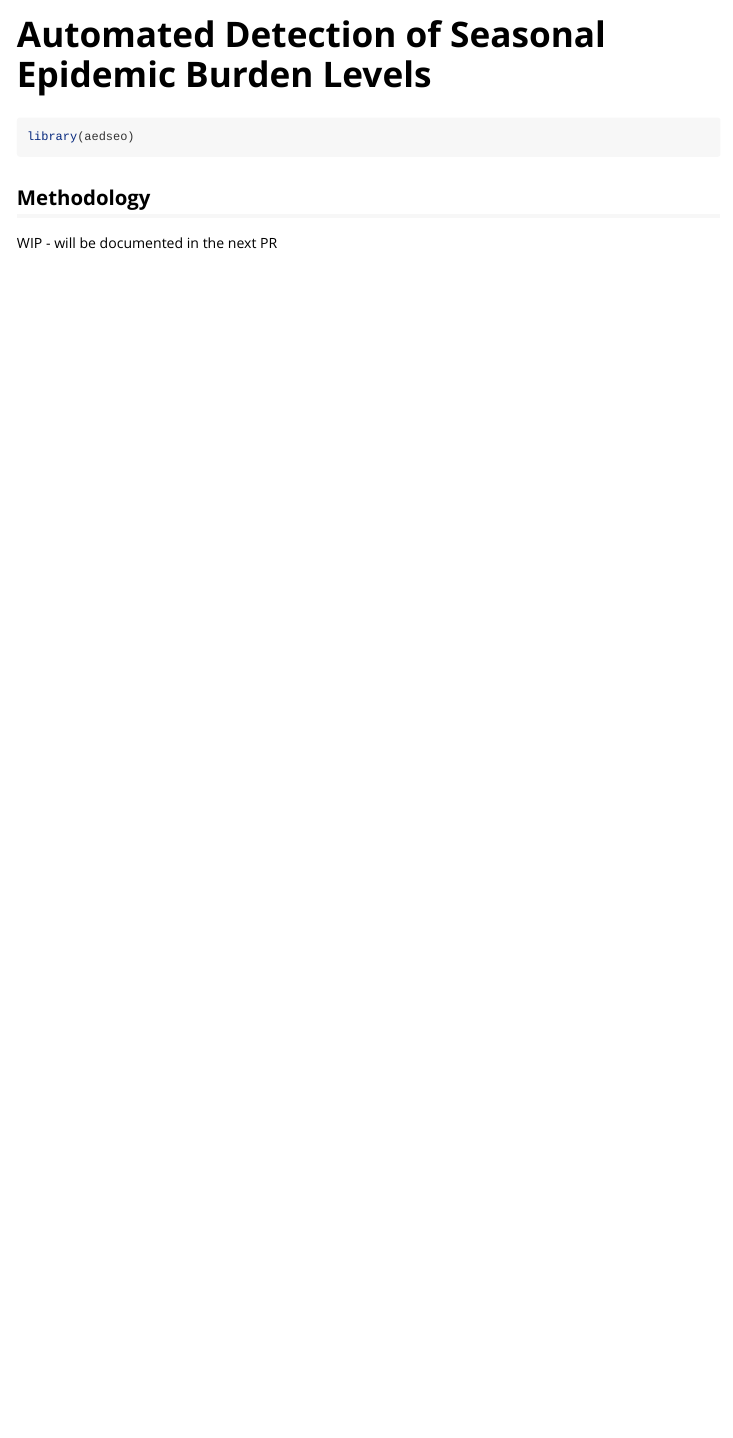
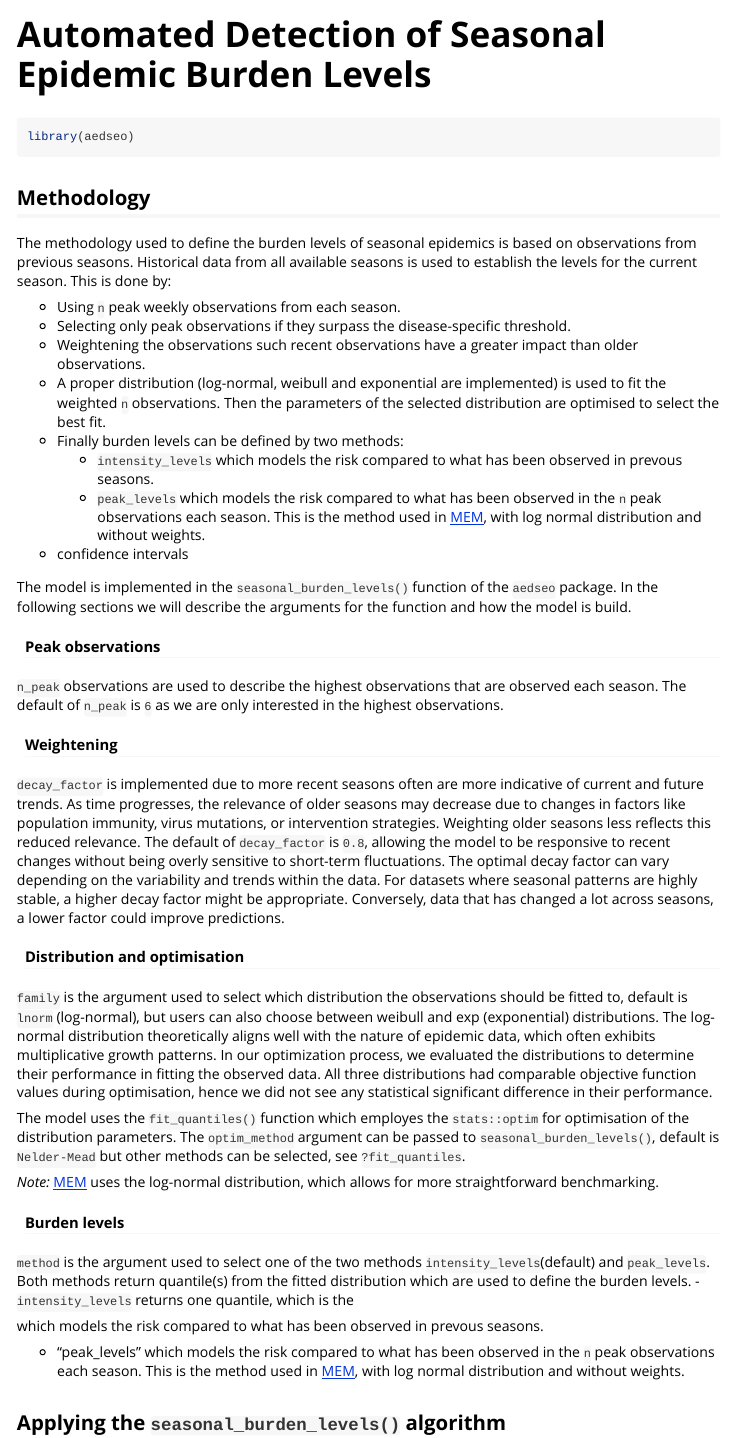
Before and after one commit to telkamp7/aedseo, an R Markdown document (vignettes/burden_levels.Rmd): the page in a window 1100 px wide, from its top. Rendered offline with R 4.5, knitr and Pandoc, with nearby package versions.

Commit message:
WIP: writing first part of vignette

```diff
--- a/vignettes/burden_levels.Rmd
+++ b/vignettes/burden_levels.Rmd
@@ -20,4 +20,62 @@ library(aedseo)
 
 ## Methodology
 
-WIP - will be documented in the next PR
+The methodology used to define the burden levels of seasonal epidemics is based on observations from previous seasons.
+Historical data from all available seasons is used to establish the levels for the current season.
+This is done by:
+
+- Using `n` peak weekly observations from each season.
+- Selecting only peak observations if they surpass the disease-specific threshold.
+- Weightening the observations such recent observations have a greater impact than older observations.
+- A proper distribution (log-normal, weibull and exponential are implemented) is used to fit the weighted
+ `n` observations. Then the parameters of the selected distribution are optimised to select the best fit.
+- Finally burden levels can be defined by two methods:
+  - `intensity_levels` which models the risk compared to what has been observed in prevous seasons.
+  - `peak_levels` which models the risk compared to what has been observed in the `n` peak observations each season.
+    This is the method used in [MEM](https://github.com/lozalojo/mem), with log normal distribution and without weights.
+- confidence intervals
+
+The model is implemented in the `seasonal_burden_levels()` function of the `aedseo` package.
+In the following sections we will describe the arguments for the function and how the model is build.
+
+#### Peak observations
+`n_peak` observations are used to describe the highest observations that are observed each season.
+The default of `n_peak` is `6` as we are only interested in the highest observations.
+
+#### Weightening
+`decay_factor` is implemented due to more recent seasons often are more indicative of current and future trends.
+ As time progresses, the relevance of older seasons may decrease due to changes in factors like population immunity,
+ virus mutations, or intervention strategies. Weighting older seasons less reflects this reduced relevance.
+The default of `decay_factor` is `0.8`, allowing the model to be responsive to recent changes without being overly
+sensitive to short-term fluctuations.
+The optimal decay factor can vary depending on the variability and trends within the data. For datasets where seasonal
+patterns are highly stable, a higher decay factor might be appropriate. Conversely, data that has changed a lot across
+seasons, a lower factor could improve predictions.
+
+#### Distribution and optimisation
+`family` is the argument used to select which distribution the observations should be fitted to, default is `lnorm` (log-normal),
+but users can also choose between weibull and exp (exponential) distributions. The log-normal distribution theoretically aligns
+well with the nature of epidemic data, which often exhibits multiplicative growth patterns.
+In our optimization process, we evaluated the distributions to determine their performance in fitting the observed data.
+All three distributions had comparable objective function values during optimisation, hence we did not see any statistical
+significant difference in their performance.
+
+The model uses the `fit_quantiles()` function which employes the `stats::optim` for optimisation of the distribution parameters.
+The `optim_method` argument can be passed to `seasonal_burden_levels()`, default is `Nelder-Mead` but other methods can be selected,
+see `?fit_quantiles`.
+
+*Note:* [MEM](https://github.com/lozalojo/mem) uses the log-normal distribution, which allows for more straightforward benchmarking.
+
+#### Burden levels
+`method` is the argument used to select one of the two methods `intensity_levels`(default) and `peak_levels`.
+Both methods return quantile(s) from the fitted distribution which are used to define the burden levels.
+- `intensity_levels` returns one quantile, which is the
+
+ which models the risk compared to what has been observed in prevous seasons.
+
+
+
+- "peak_levels" which models the risk compared to what has been observed in the `n` peak observations each season.
+  This is the method used in [MEM](https://github.com/lozalojo/mem), with log normal distribution and without weights.
+
+## Applying the `seasonal_burden_levels()` algorithm
```
